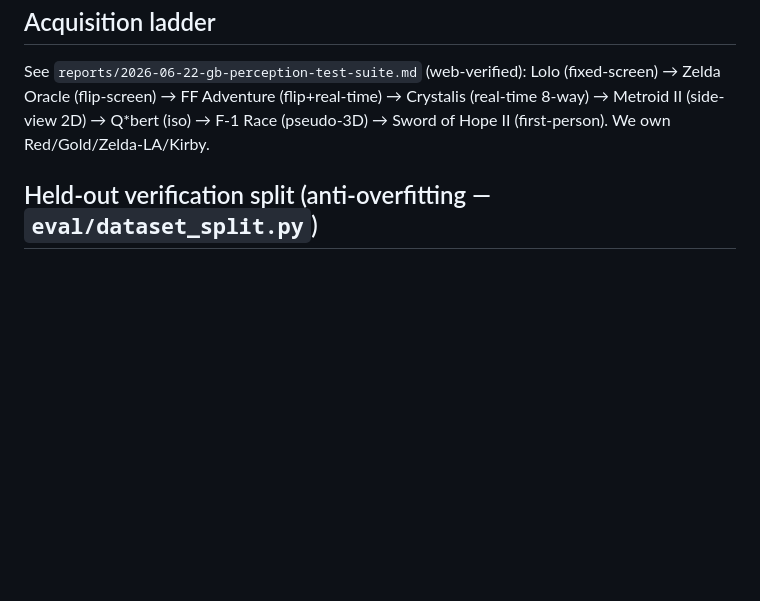
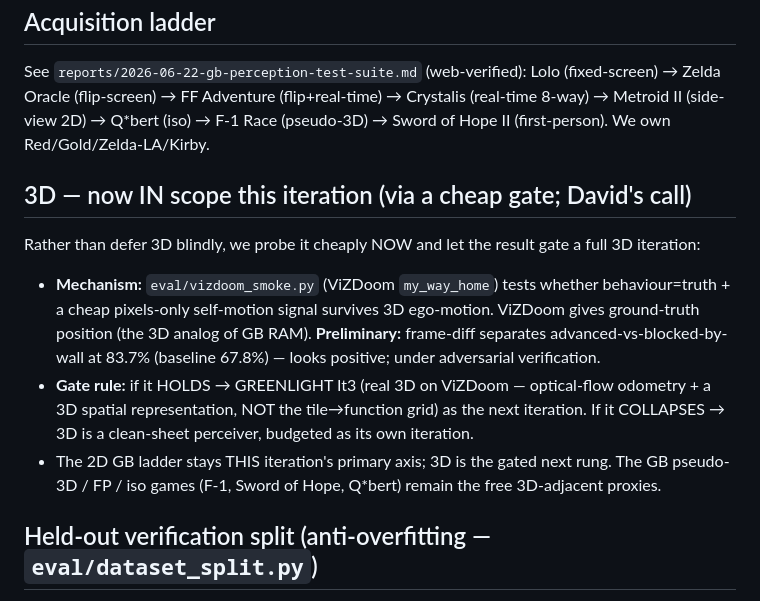
Before and after one commit to David-Dashboard/ai-pokemon-red, a Markdown page: reports/2026-06-22-cross-game-phase-plan.md, the part around the change. Rendered like a GitHub page; blank space fills up the shorter version.

```diff
--- a/reports/2026-06-22-cross-game-phase-plan.md
+++ b/reports/2026-06-22-cross-game-phase-plan.md
@@ -40,6 +40,18 @@ See `reports/2026-06-22-gb-perception-test-suite.md` (web-verified): Lolo (fixed
 (flip-screen) → FF Adventure (flip+real-time) → Crystalis (real-time 8-way) → Metroid II (side-view 2D) →
 Q*bert (iso) → F-1 Race (pseudo-3D) → Sword of Hope II (first-person). We own Red/Gold/Zelda-LA/Kirby.
 
+## 3D — now IN scope this iteration (via a cheap gate; David's call)
+Rather than defer 3D blindly, we probe it cheaply NOW and let the result gate a full 3D iteration:
+- **Mechanism:** `eval/vizdoom_smoke.py` (ViZDoom `my_way_home`) tests whether behaviour=truth + a cheap
+  pixels-only self-motion signal survives 3D ego-motion. ViZDoom gives ground-truth position (the 3D
+  analog of GB RAM). **Preliminary:** frame-diff separates advanced-vs-blocked-by-wall at 83.7%
+  (baseline 67.8%) — looks positive; under adversarial verification.
+- **Gate rule:** if it HOLDS → GREENLIGHT It3 (real 3D on ViZDoom — optical-flow odometry + a 3D spatial
+  representation, NOT the tile→function grid) as the next iteration. If it COLLAPSES → 3D is a clean-sheet
+  perceiver, budgeted as its own iteration.
+- The 2D GB ladder stays THIS iteration's primary axis; 3D is the gated next rung. The GB pseudo-3D / FP /
+  iso games (F-1, Sword of Hope, Q*bert) remain the free 3D-adjacent proxies.
+
 ## Held-out verification split (anti-overfitting — `eval/dataset_split.py`)
 **HARD RULE: never develop/tune/calibrate against the HELD-OUT games; touch them only at final
 verification (`cross_game.py --test`).** One game per axis (dev keeps an example of each):
```
Also changed, not shown: HANDOFF.md (+9 -0 lines), reports/2026-06-22-prior-art-scan.md (added, +59 -0 lines).
